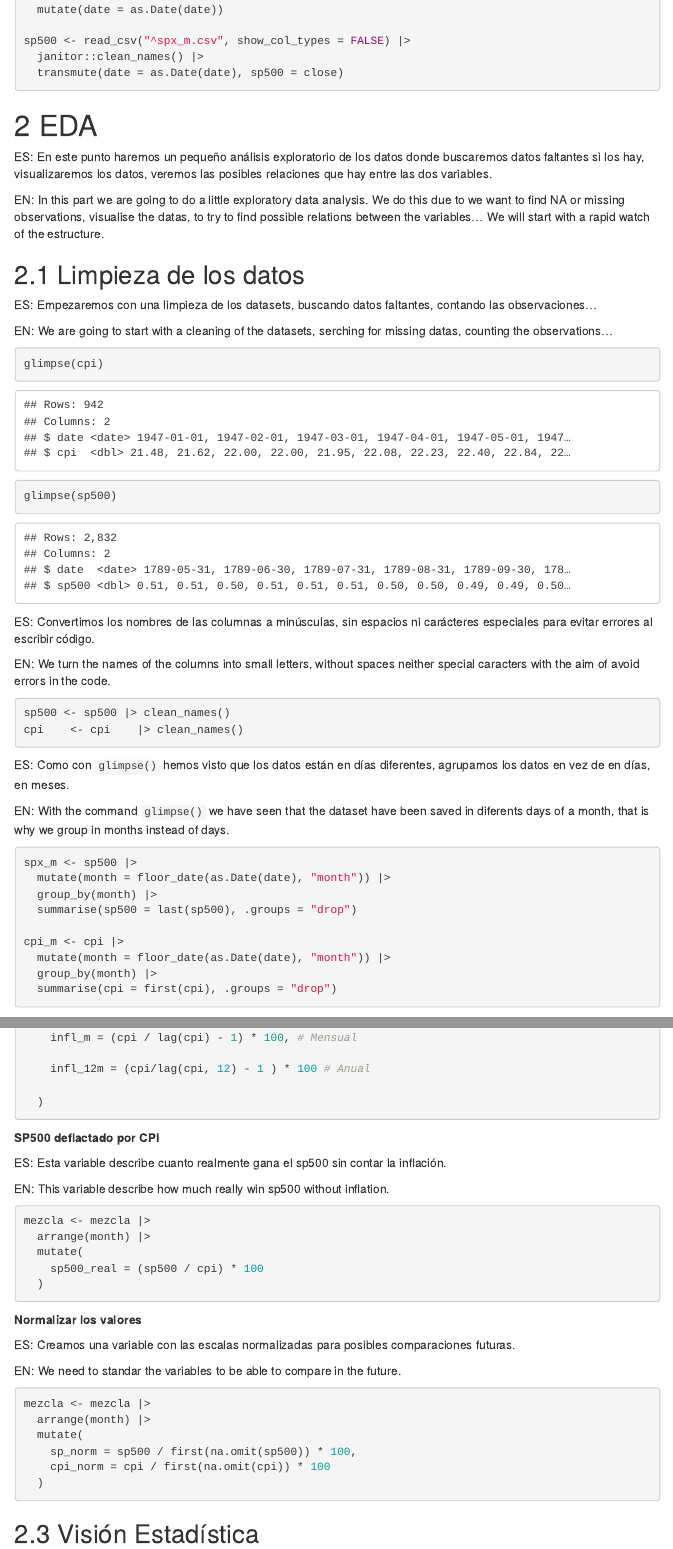
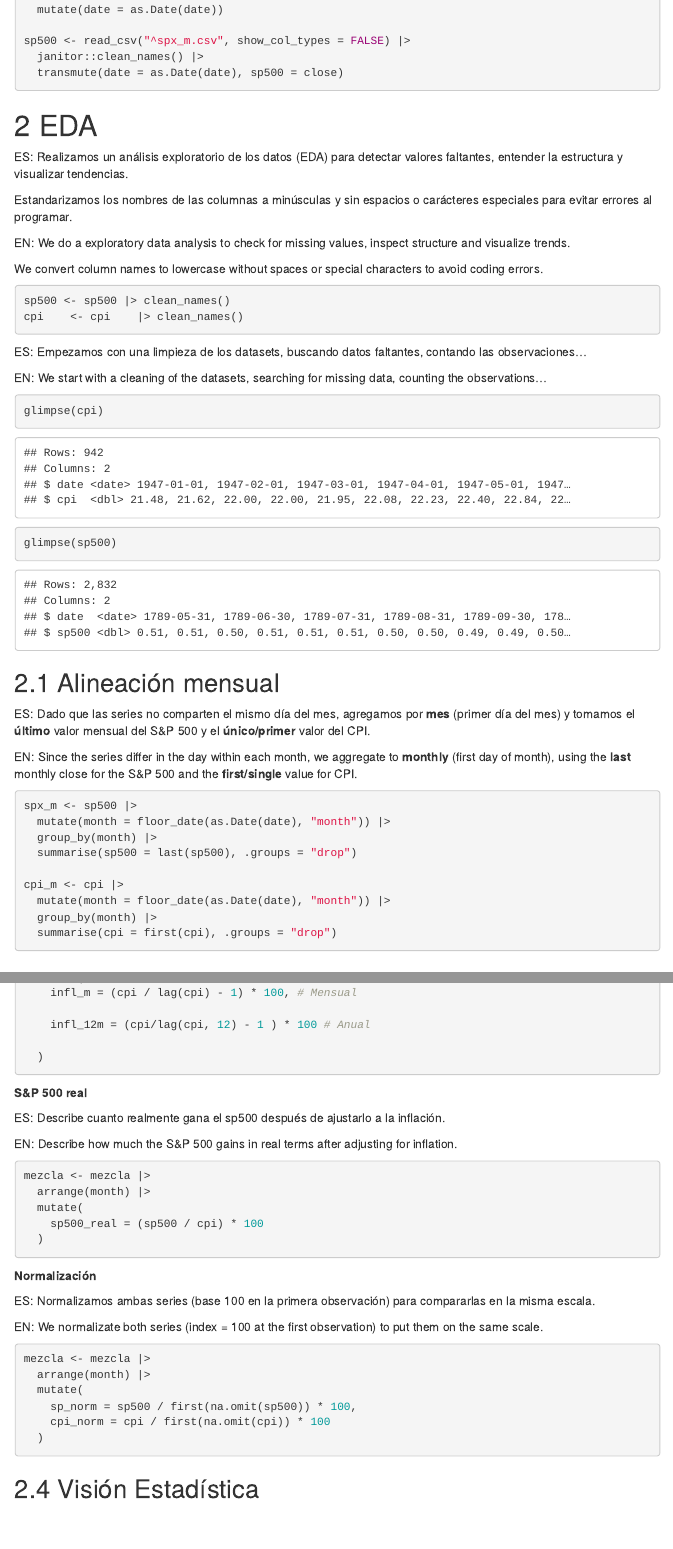
Before and after one commit to AdrGT-Data/SP500-vs-Inflacion, an R Markdown document (SP500&Inflation.Rmd): the page in a window 1100 px wide, from 670 px down, and a second part further down, joined at a grey line. Rendered offline with R 4.5, knitr and Pandoc, with nearby package versions; menus at the side of the page are left out; column names are cleaned by a stand-in for the janitor package.

Commit message:
Add files via upload

````diff
--- a/SP500&Inflation.Rmd
+++ b/SP500&Inflation.Rmd
@@ -43,15 +43,22 @@ sp500 <- read_csv("^spx_m.csv", show_col_types = FALSE) |>
 
 # EDA
 
-ES: En este punto haremos un pequeño análisis exploratorio de los datos donde buscaremos datos faltantes si los hay, visualizaremos los datos, veremos las posibles relaciones que hay entre las dos variables.
+ES: Realizamos un análisis exploratorio de los datos (EDA) para detectar valores faltantes, entender la estructura y visualizar tendencias.
 
-EN: In this part we are going to do a little exploratory data analysis. We do this due to we want to find NA or missing observations, visualise the datas, to try to find possible relations between the variables... We will start with a rapid watch of the estructure.
+Estandarizamos los nombres de las columnas a minúsculas y sin espacios o carácteres especiales para evitar errores al programar.
 
-## Limpieza de los datos
+EN: We do a exploratory data analysis to check for missing values, inspect structure and visualize trends.
 
-ES: Empezaremos con una limpieza de los datasets, buscando datos faltantes, contando las observaciones...
+We convert column names to lowercase without spaces or special characters to avoid coding errors.
 
-EN: We are going to start with a cleaning of the datasets, serching for missing datas, counting the observations...
+```{r}
+sp500 <- sp500 |> clean_names()
+cpi    <- cpi    |> clean_names()
+```
+
+ES: Empezamos con una limpieza de los datasets, buscando datos faltantes, contando las observaciones...
+
+EN: We start with a cleaning of the datasets, searching for missing data, counting the observations...
 
 ```{r}
 glimpse(cpi)
@@ -61,19 +68,11 @@ glimpse(cpi)
 glimpse(sp500)
 ```
 
-ES: Convertimos los nombres de las columnas a minúsculas, sin espacios ni carácteres especiales para evitar errores al escribir código.
+## Alineación mensual
 
-EN: We turn the names of the columns into small letters, without spaces neither special caracters with the aim of avoid errors in the code.
+ES: Dado que las series no comparten el mismo día del mes, agregamos por **mes** (primer día del mes) y tomamos el **último** valor mensual del S&P 500 y el **único/primer** valor del CPI.
 
-
-```{r}
-sp500 <- sp500 |> clean_names()
-cpi    <- cpi    |> clean_names()
-```
-
-ES: Como con `glimpse()` hemos visto que los datos están en días diferentes, agrupamos los datos en vez de en días, en meses.
-
-EN: With the command `glimpse()` we have seen that the dataset have been saved in diferents days of a month, that is why we group in months instead of days.
+EN: Since the series differ in the day within each month, we aggregate to **monthly** (first day of month), using the **last** monthly close for the S&P 500 and the **first/single** value for CPI.
 
 ```{r}
 spx_m <- sp500 |>
@@ -162,11 +165,11 @@ mezcla <- mezcla |>
   )
 ```
 
-**SP500 deflactado por CPI**
+**S&P 500 real**
 
-ES: Esta variable describe cuanto realmente gana el sp500 sin contar la inflación.
+ES: Describe cuanto realmente gana el sp500 después de ajustarlo a la inflación.
 
-EN: This variable describe how much really win sp500 without inflation.
+EN: Describe how much the S&P 500 gains in real terms after adjusting for inflation.
 
 ```{r}
 mezcla <- mezcla |>
@@ -176,11 +179,11 @@ mezcla <- mezcla |>
   )
 ```
 
-**Normalizar los valores**
+**Normalización**
 
-ES: Creamos una variable con las escalas normalizadas para posibles comparaciones futuras.
+ES: Normalizamos ambas series (base 100 en la primera observación) para compararlas en la misma escala.
 
-EN: We need to standar the variables to be able to compare in the future.
+EN: We normalizate both series (index = 100 at the first observation) to put them on the same scale.
 
 ```{r}
 mezcla <- mezcla |>
````
Also changed, not shown: SP500&Inflation.Rmd (33 more changed lines).
